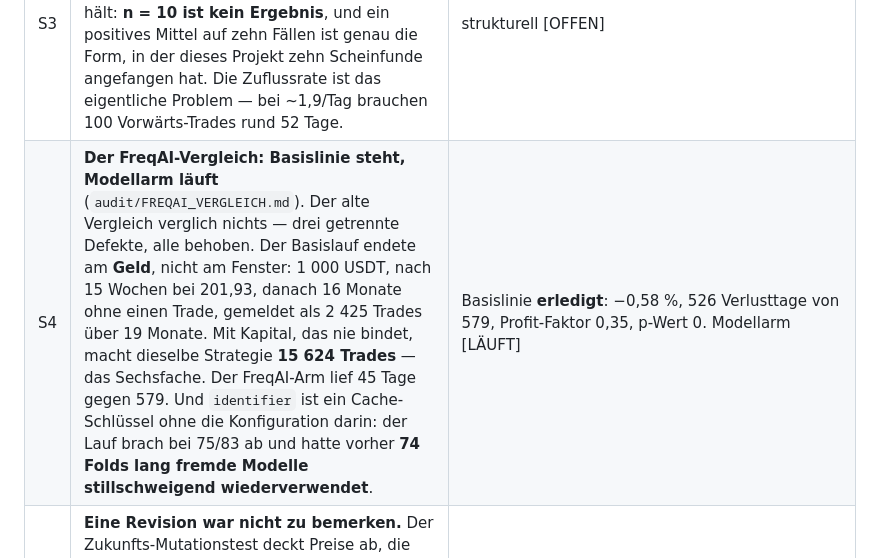
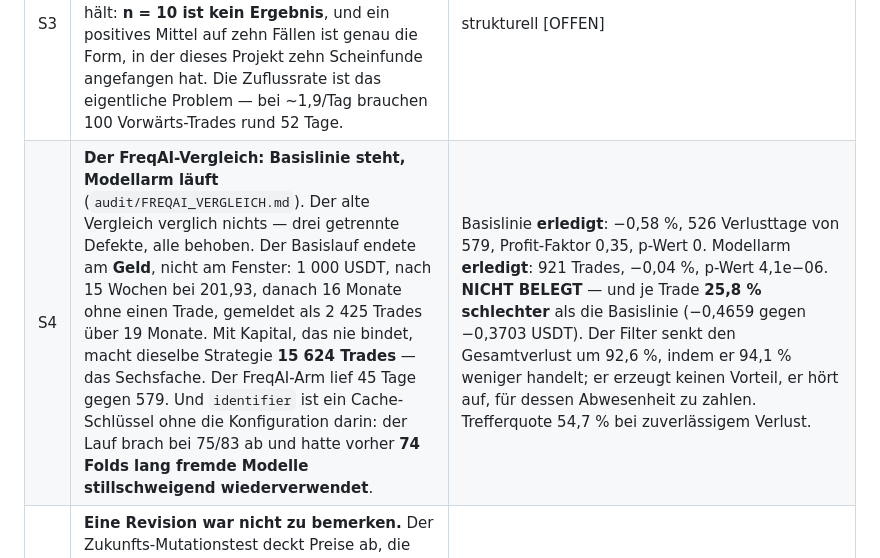
Before and after one commit to MaseSites/darkwood, a Markdown page: docs/TRADING_BRAIN_ZUSTANDSBERICHT.md, the part around the change. GitHub-like rendering.

```diff
--- a/docs/TRADING_BRAIN_ZUSTANDSBERICHT.md
+++ b/docs/TRADING_BRAIN_ZUSTANDSBERICHT.md
@@ -874,7 +874,7 @@ ihrer Verlustfenster. **Die echte Trefferquote ist niedriger als die gezeigte, n
 | S1 | **`calibration_proven: false`** — die Confidence-Stufen über 1 % Risiko sind gesperrt. Bis 05.10.2026 war das kein Beschluss, sondern ein Rechenunfall: Der Deckel verglich die Nachbarn **einer** Kerze (höchstens 120) mit einer Schwelle von 200, konnte also nie aufgehen. Richtig gedeckelt, falscher Grund. | **beantwortet 07.10.2026** (`scripts/study_calibration.py`). Die Frage brauchte `history.Case` gar nicht: das Journal speichert die Bewertung im `reason`-Block, also **vor** dem Ergebnis. Ergebnis in zwei Teilen. **Erstens**, die rohe Zahl `rating/100` ist keine Wahrscheinlichkeit, sondern stark überzuversichtlich — im Band 0,90–1,00 sagt sie 0,946 und beobachtet 0,373, auf 166 Fällen (Brier roh 0,3789). **Zweitens**, nach einer nur auf dem früheren Fenster angepassten Sigmoide ist sie von der Basisquote **nicht zu trennen**: gepaart −0,00005 mit [−0,00011, +0,00001], Null enthalten (Brier kalibriert 0,2246 gegen Basisquote 0,2247). `calibration_proven` bleibt `false` — aber nicht mehr aus Datenmangel, sondern weil in der Zahl, die den Schalter öffnen würde, **nichts steckt**. Das ist die härtere Aussage: mehr Fälle ändern sie nicht. |
 | S2 | **Prüffenster: 0 Konsultationen.** Nicht eine Lücke, sondern eine Entscheidung — es ohne würdigen Kandidaten aufzubrauchen, verschiesst die einzige Munition. | bewusst |
 | S3 | **Vorwärts-Evidenz: 10 Trades im Journal**, 02.10. bis 07.10., Mittel +0,333 R bei 50 % Treffern. Die Zahl steht hier nur, weil sie sonst jemand anders findet und für ein Ergebnis hält: **n = 10 ist kein Ergebnis**, und ein positives Mittel auf zehn Fällen ist genau die Form, in der dieses Projekt zehn Scheinfunde angefangen hat. Die Zuflussrate ist das eigentliche Problem — bei ~1,9/Tag brauchen 100 Vorwärts-Trades rund 52 Tage. | strukturell [OFFEN] |
-| S4 | **Der FreqAI-Vergleich: Basislinie steht, Modellarm läuft** (`audit/FREQAI_VERGLEICH.md`). Der alte Vergleich verglich nichts — drei getrennte Defekte, alle behoben. Der Basislauf endete am **Geld**, nicht am Fenster: 1 000 USDT, nach 15 Wochen bei 201,93, danach 16 Monate ohne einen Trade, gemeldet als 2 425 Trades über 19 Monate. Mit Kapital, das nie bindet, macht dieselbe Strategie **15 624 Trades** — das Sechsfache. Der FreqAI-Arm lief 45 Tage gegen 579. Und `identifier` ist ein Cache-Schlüssel ohne die Konfiguration darin: der Lauf brach bei 75/83 ab und hatte vorher **74 Folds lang fremde Modelle stillschweigend wiederverwendet**. | Basislinie **erledigt**: −0,58 %, 526 Verlusttage von 579, Profit-Faktor 0,35, p-Wert 0. Modellarm [LÄUFT] |
+| S4 | **Der FreqAI-Vergleich: Basislinie steht, Modellarm läuft** (`audit/FREQAI_VERGLEICH.md`). Der alte Vergleich verglich nichts — drei getrennte Defekte, alle behoben. Der Basislauf endete am **Geld**, nicht am Fenster: 1 000 USDT, nach 15 Wochen bei 201,93, danach 16 Monate ohne einen Trade, gemeldet als 2 425 Trades über 19 Monate. Mit Kapital, das nie bindet, macht dieselbe Strategie **15 624 Trades** — das Sechsfache. Der FreqAI-Arm lief 45 Tage gegen 579. Und `identifier` ist ein Cache-Schlüssel ohne die Konfiguration darin: der Lauf brach bei 75/83 ab und hatte vorher **74 Folds lang fremde Modelle stillschweigend wiederverwendet**. | Basislinie **erledigt**: −0,58 %, 526 Verlusttage von 579, Profit-Faktor 0,35, p-Wert 0. Modellarm **erledigt**: 921 Trades, −0,04 %, p-Wert 4,1e−06. **NICHT BELEGT** — und je Trade **25,8 % schlechter** als die Basislinie (−0,4659 gegen −0,3703 USDT). Der Filter senkt den Gesamtverlust um 92,6 %, indem er 94,1 % weniger handelt; er erzeugt keinen Vorteil, er hört auf, für dessen Abwesenheit zu zahlen. Trefferquote 54,7 % bei zuverlässigem Verlust. |
 | S6 | **Eine Revision war nicht zu bemerken.** Der Zukunfts-Mutationstest deckt Preise ab, die *nach* der Entscheidung liegen. Er kann nicht decken, was diese Dienste wirklich tun: Geschichte **neu schreiben**. Coin Metrics revidiert `flash`-Zeilen, FREDs DTWEXBGS ist berechnet, und `ExternalStore.write` legt die revidierte Zeile über ihre Vorgängerin. Gleicher Code, gleiche Konfiguration, gleicher Zeitraum, zwei Monate auseinander — zwei verschiedene Panels, und nichts sah falsch aus. `Panel` trug die **Art** der Quelle, nie ihren **Inhalt**. | **behoben 07.10.2026**: `Panel.vintages` und `vintage_id`, je Quelle ein Fingerabdruck. Was `run_signature` für die Konfiguration ist, ist das für die Daten. `tests/test_vintage.py` trennt die drei Fälle mit drei verschiedenen Antworten — die Revision *vor* dem Schnitt ändert das Merkmal und ist **nicht** wegzusichern; zusicherbar ist nur, dass die zwei Läufe nie verwechselt werden. |
 | S7 | **Dieses Orderbuch kann keinen Fill belegen.** Gefunden beim Messen der Nicht-Fills (`scripts/study_venue_fills.py`): eine schrumpfende `remaining_base_amount` kann eine Teilausführung sein **oder** eine Teil-Storno. Von 41 Verkleinerungen lagen **33 an Preisen, die der Markt im Fenster nie erreicht hat** — eine davon 394 bp vom Mid. | [OFFEN] bis zum Trade-Tape. Das ist jetzt der benannte Grund, warum die parallele Aufnahme **Trades** führen muss und nicht nur Quotes. |
 | S5 | **Sammlung abgeschlossen: 12 von 12 Märkten, 43 727 Signale.** Die offene empirische Frage ist beantwortet: die Brutto-Differenz zwischen billigen und teuren Trades ist **echt** — +0,0561 R mit [+0,017, +0,097], Null ausgeschlossen. Auf vier Märkten hatte sie noch [−0,033, +0,195] gespannt. Billige Trades **fangen mehr Bewegung**, sie zahlen nicht nur weniger Zoll. | **erledigt**; und weiterhin kein Edge: R pro Trade +0,0107 mit [−0,041, +0,061] spannt über Null |
```
Also changed, not shown: audit/FREQAI_VERGLEICH.md (+61 -18 lines).
